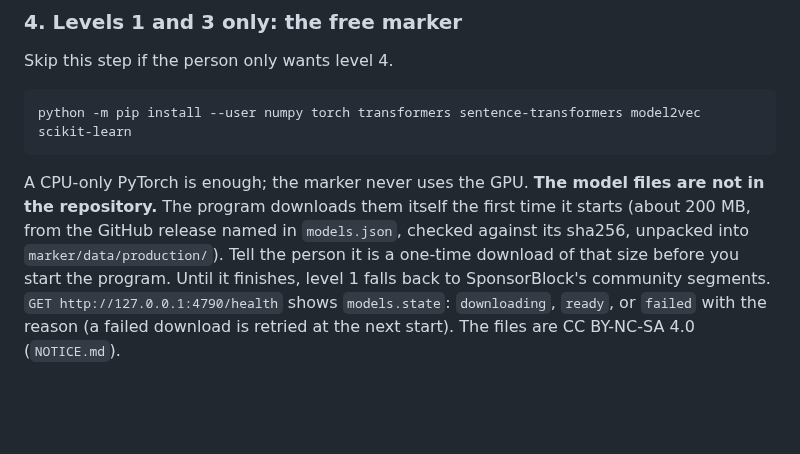
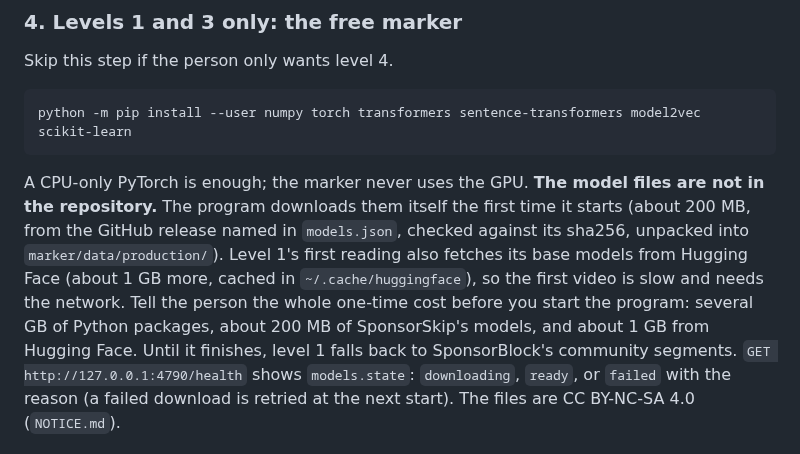
Before and after one commit to SimonDumas79/SponsorSkip, a Markdown page: SETUP_WITH_AN_AI_AGENT.md, the part around the change. Rendered like a GitHub page; blank space fills up the shorter version.

Commit message:
docs: level 1's first run also pulls ~1 GB of base models from Hugging Face
Co-Authored-By: Claude Opus 5.5 (1M context) <noreply@anthropic.com>
Claude-Session: https://claude.ai/code/session_01D2zSgmZfRF1RMWp5cNtBS2

```diff
--- a/SETUP_WITH_AN_AI_AGENT.md
+++ b/SETUP_WITH_AN_AI_AGENT.md
@@ -81,7 +81,10 @@ python -m pip install --user numpy torch transformers sentence-transformers mode
 A CPU-only PyTorch is enough; the marker never uses the GPU. **The model files are not in the
 repository.** The program downloads them itself the first time it starts (about 200 MB, from the GitHub
 release named in `models.json`, checked against its sha256, unpacked into `marker/data/production/`).
-Tell the person it is a one-time download of that size before you start the program. Until it finishes,
+Level 1's first reading also fetches its base models from Hugging Face (about 1 GB more, cached in
+`~/.cache/huggingface`), so the first video is slow and needs the network. Tell the person the whole
+one-time cost before you start the program: several GB of Python packages, about 200 MB of SponsorSkip's
+models, and about 1 GB from Hugging Face. Until it finishes,
 level 1 falls back to SponsorBlock's community segments. `GET http://127.0.0.1:4790/health` shows
 `models.state`: `downloading`, `ready`, or `failed` with the reason (a failed download is retried at the
 next start). The files are CC BY-NC-SA 4.0 (`NOTICE.md`).
```
Also changed, not shown: README.md (+1 -1 lines).
